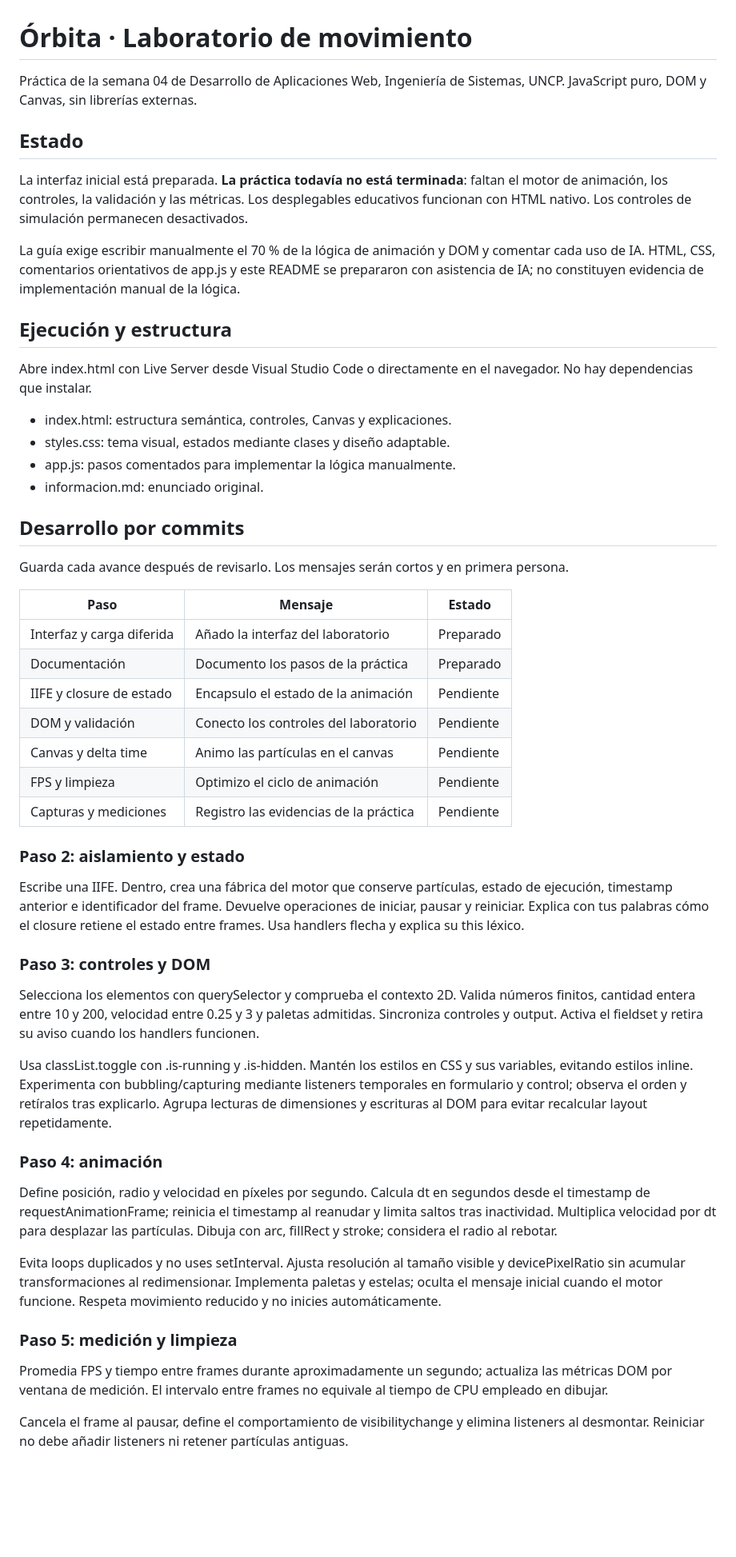
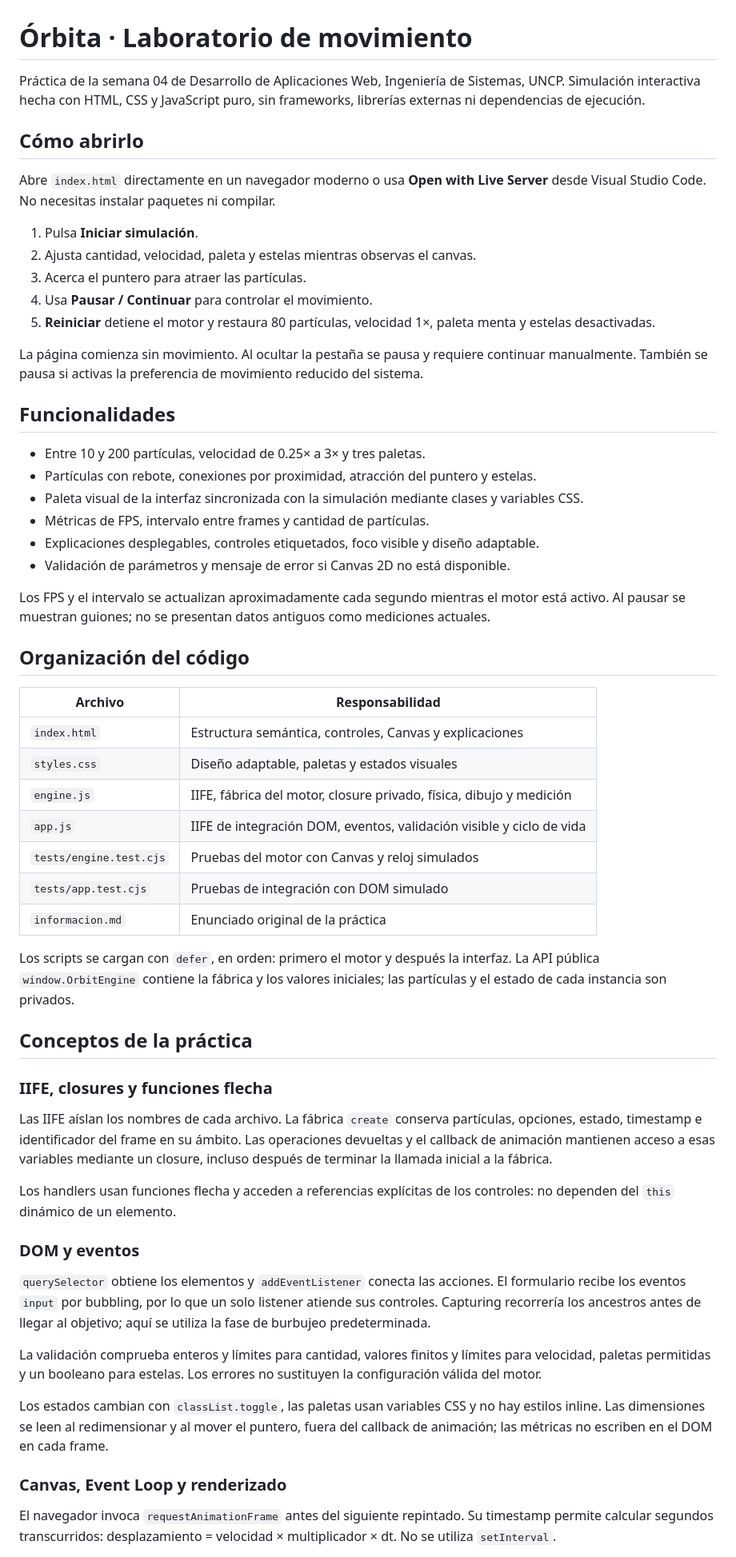
Before and after one commit to ZairRaaa/DAW_SEMANA_4, a Markdown page: README.md, the part around one of its changes. Shown at 80% size. Rendered like a GitHub page; blank space fills up the shorter version.

Commit message:
Documento el laboratorio terminado

```diff
--- a/README.md
+++ b/README.md
@@ -1,55 +1,61 @@
 # Órbita · Laboratorio de movimiento
 
-Práctica de la semana 04 de Desarrollo de Aplicaciones Web, Ingeniería de Sistemas, UNCP. JavaScript puro, DOM y Canvas, sin librerías externas.
+Práctica de la semana 04 de Desarrollo de Aplicaciones Web, Ingeniería de Sistemas, UNCP. Simulación interactiva hecha con HTML, CSS y JavaScript puro, sin frameworks, librerías externas ni dependencias de ejecución.
 
-## Estado
+## Cómo abrirlo
 
-La interfaz inicial está preparada. **La práctica todavía no está terminada**: faltan el motor de animación, los controles, la validación y las métricas. Los desplegables educativos funcionan con HTML nativo. Los controles de simulación permanecen desactivados.
+Abre `index.html` directamente en un navegador moderno o usa **Open with Live Server** desde Visual Studio Code. No necesitas instalar paquetes ni compilar.
 
-La guía exige escribir manualmente el 70 % de la lógica de animación y DOM y comentar cada uso de IA. HTML, CSS, comentarios orientativos de app.js y este README se prepararon con asistencia de IA; no constituyen evidencia de implementación manual de la lógica.
+1. Pulsa **Iniciar simulación**.
+2. Ajusta cantidad, velocidad, paleta y estelas mientras observas el canvas.
+3. Acerca el puntero para atraer las partículas.
+4. Usa **Pausar / Continuar** para controlar el movimiento.
+5. **Reiniciar** detiene el motor y restaura 80 partículas, velocidad 1×, paleta menta y estelas desactivadas.
 
-## Ejecución y estructura
+La página comienza sin movimiento. Al ocultar la pestaña se pausa y requiere continuar manualmente. También se pausa si activas la preferencia de movimiento reducido del sistema.
 
-Abre index.html con Live Server desde Visual Studio Code o directamente en el navegador. No hay dependencias que instalar.
+## Funcionalidades
 
-- index.html: estructura semántica, controles, Canvas y explicaciones.
-- styles.css: tema visual, estados mediante clases y diseño adaptable.
-- app.js: pasos comentados para implementar la lógica manualmente.
-- informacion.md: enunciado original.
+- Entre 10 y 200 partículas, velocidad de 0.25× a 3× y tres paletas.
+- Partículas con rebote, conexiones por proximidad, atracción del puntero y estelas.
+- Paleta visual de la interfaz sincronizada con la simulación mediante clases y variables CSS.
+- Métricas de FPS, intervalo entre frames y cantidad de partículas.
+- Explicaciones desplegables, controles etiquetados, foco visible y diseño adaptable.
+- Validación de parámetros y mensaje de error si Canvas 2D no está disponible.
 
-## Desarrollo por commits
+Los FPS y el intervalo se actualizan aproximadamente cada segundo mientras el motor está activo. Al pausar se muestran guiones; no se presentan datos antiguos como mediciones actuales.
 
-Guarda cada avance después de revisarlo. Los mensajes serán cortos y en primera persona.
+## Organización del código
 
-| Paso | Mensaje | Estado |
-| --- | --- | --- |
-| Interfaz y carga diferida | Añado la interfaz del laboratorio | Preparado |
-| Documentación | Documento los pasos de la práctica | Preparado |
-| IIFE y closure de estado | Encapsulo el estado de la animación | Pendiente |
-| DOM y validación | Conecto los controles del laboratorio | Pendiente |
-| Canvas y delta time | Animo las partículas en el canvas | Pendiente |
-| FPS y limpieza | Optimizo el ciclo de animación | Pendiente |
-| Capturas y mediciones | Registro las evidencias de la práctica | Pendiente |
+| Archivo | Responsabilidad |
+| --- | --- |
+| `index.html` | Estructura semántica, controles, Canvas y explicaciones |
+| `styles.css` | Diseño adaptable, paletas y estados visuales |
+| `engine.js` | IIFE, fábrica del motor, closure privado, física, dibujo y medición |
+| `app.js` | IIFE de integración DOM, eventos, validación visible y ciclo de vida |
+| `tests/engine.test.cjs` | Pruebas del motor con Canvas y reloj simulados |
+| `tests/app.test.cjs` | Pruebas de integración con DOM simulado |
+| `informacion.md` | Enunciado original de la práctica |
 
-### Paso 2: aislamiento y estado
+Los scripts se cargan con `defer`, en orden: primero el motor y después la interfaz. La API pública `window.OrbitEngine` contiene la fábrica y los valores iniciales; las partículas y el estado de cada instancia son privados.
 
-Escribe una IIFE. Dentro, crea una fábrica del motor que conserve partículas, estado de ejecución, timestamp anterior e identificador del frame. Devuelve operaciones de iniciar, pausar y reiniciar. Explica con tus palabras cómo el closure retiene el estado entre frames. Usa handlers flecha y explica su this léxico.
+## Conceptos de la práctica
 
-### Paso 3: controles y DOM
+### IIFE, closures y funciones flecha
 
-Selecciona los elementos con querySelector y comprueba el contexto 2D. Valida números finitos, cantidad entera entre 10 y 200, velocidad entre 0.25 y 3 y paletas admitidas. Sincroniza controles y output. Activa el fieldset y retira su aviso cuando los handlers funcionen.
+Las IIFE aíslan los nombres de cada archivo. La fábrica `create` conserva partículas, opciones, estado, timestamp e identificador del frame en su ámbito. Las operaciones devueltas y el callback de animación mantienen acceso a esas variables mediante un closure, incluso después de terminar la llamada inicial a la fábrica.
 
-Usa classList.toggle con .is-running y .is-hidden. Mantén los estilos en CSS y sus variables, evitando estilos inline. Experimenta con bubbling/capturing mediante listeners temporales en formulario y control; observa el orden y retíralos tras explicarlo. Agrupa lecturas de dimensiones y escrituras al DOM para evitar recalcular layout repetidamente.
+Los handlers usan funciones flecha y acceden a referencias explícitas de los controles: no dependen del `this` dinámico de un elemento.
 
-### Paso 4: animación
+### DOM y eventos
 
-Define posición, radio y velocidad en píxeles por segundo. Calcula dt en segundos desde el timestamp de requestAnimationFrame; reinicia el timestamp al reanudar y limita saltos tras inactividad. Multiplica velocidad por dt para desplazar las partículas. Dibuja con arc, fillRect y stroke; considera el radio al rebotar.
+`querySelector` obtiene los elementos y `addEventListener` conecta las acciones. El formulario recibe los eventos `input` por bubbling, por lo que un solo listener atiende sus controles. Capturing recorrería los ancestros antes de llegar al objetivo; aquí se utiliza la fase de burbujeo predeterminada.
 
-Evita loops duplicados y no uses setInterval. Ajusta resolución al tamaño visible y devicePixelRatio sin acumular transformaciones al redimensionar. Implementa paletas y estelas; oculta el mensaje inicial cuando el motor funcione. Respeta movimiento reducido y no inicies automáticamente.
+La validación comprueba enteros y límites para cantidad, valores finitos y límites para velocidad, paletas permitidas y un booleano para estelas. Los errores no sustituyen la configuración válida del motor.
 
-### Paso 5: medición y limpieza
+Los estados cambian con `classList.toggle`, las paletas usan variables CSS y no hay estilos inline. Las dimensiones se leen al redimensionar y al mover el puntero, fuera del callback de animación; las métricas no escriben en el DOM en cada frame.
 
-Promedia FPS y tiempo entre frames durante aproximadamente un segundo; actualiza las métricas DOM por ventana de medición. El intervalo entre frames no equivale al tiempo de CPU empleado en dibujar.
+### Canvas, Event Loop y renderizado
 
-Cancela el frame al pausar, define el comportamiento de visibilitychange y elimina listeners al desmontar. Reiniciar no debe añadir listeners ni retener partículas antiguas.
+El navegador invoca `requestAnimationFrame` antes del siguiente repintado. Su timestamp permite calcular segundos transcurridos: desplazamiento = velocidad × multiplicador × dt. No se utiliza `setInterval`.
 
```
Also changed, not shown: other parts of README.md (+59 -19 lines).
